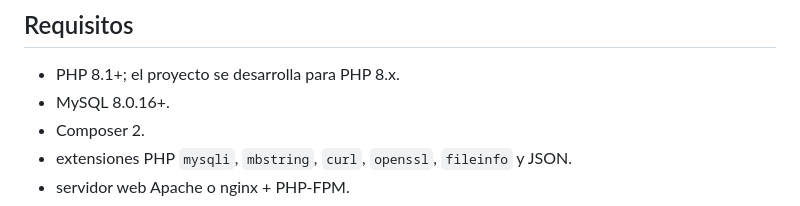
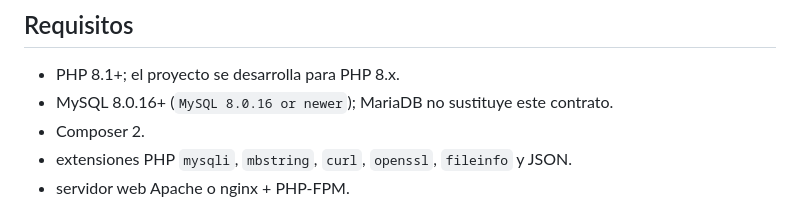
Before and after one commit to jimmybackend/michat, a Markdown page: README.md, the part around the change. Drawn GitHub-style.

Commit message:
docs: make MySQL minimum contract explicit

```diff
--- a/README.md
+++ b/README.md
@@ -289,7 +289,7 @@ Nunca publiques `.env`, credenciales AWS/DB, dumps de producción ni datos priva
 ## Requisitos
 
 - PHP 8.1+; el proyecto se desarrolla para PHP 8.x.
-- MySQL 8.0.16+.
+- MySQL 8.0.16+ (`MySQL 8.0.16 or newer`); MariaDB no sustituye este contrato.
 - Composer 2.
 - extensiones PHP `mysqli`, `mbstring`, `curl`, `openssl`, `fileinfo` y JSON.
 - servidor web Apache o nginx + PHP-FPM.
```
